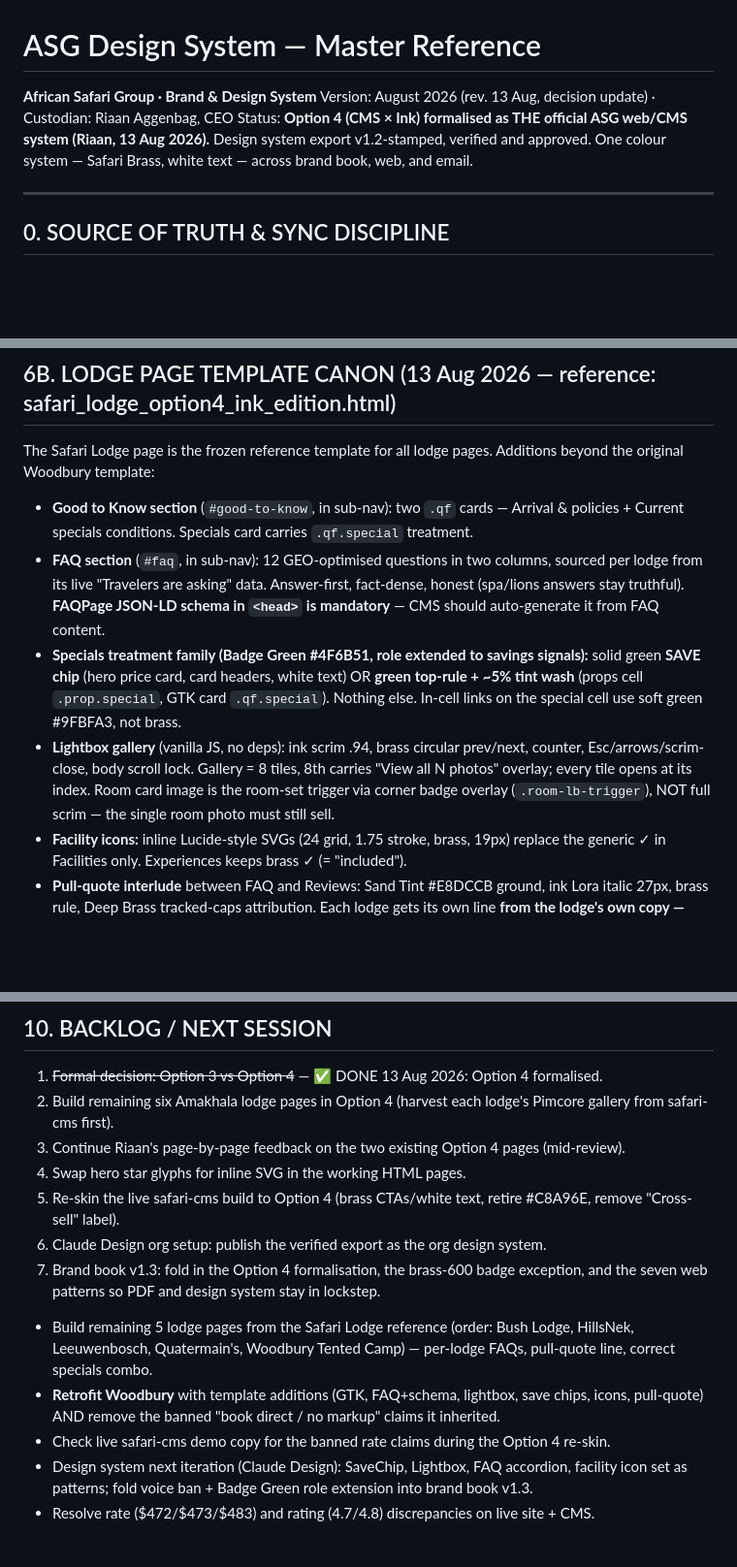
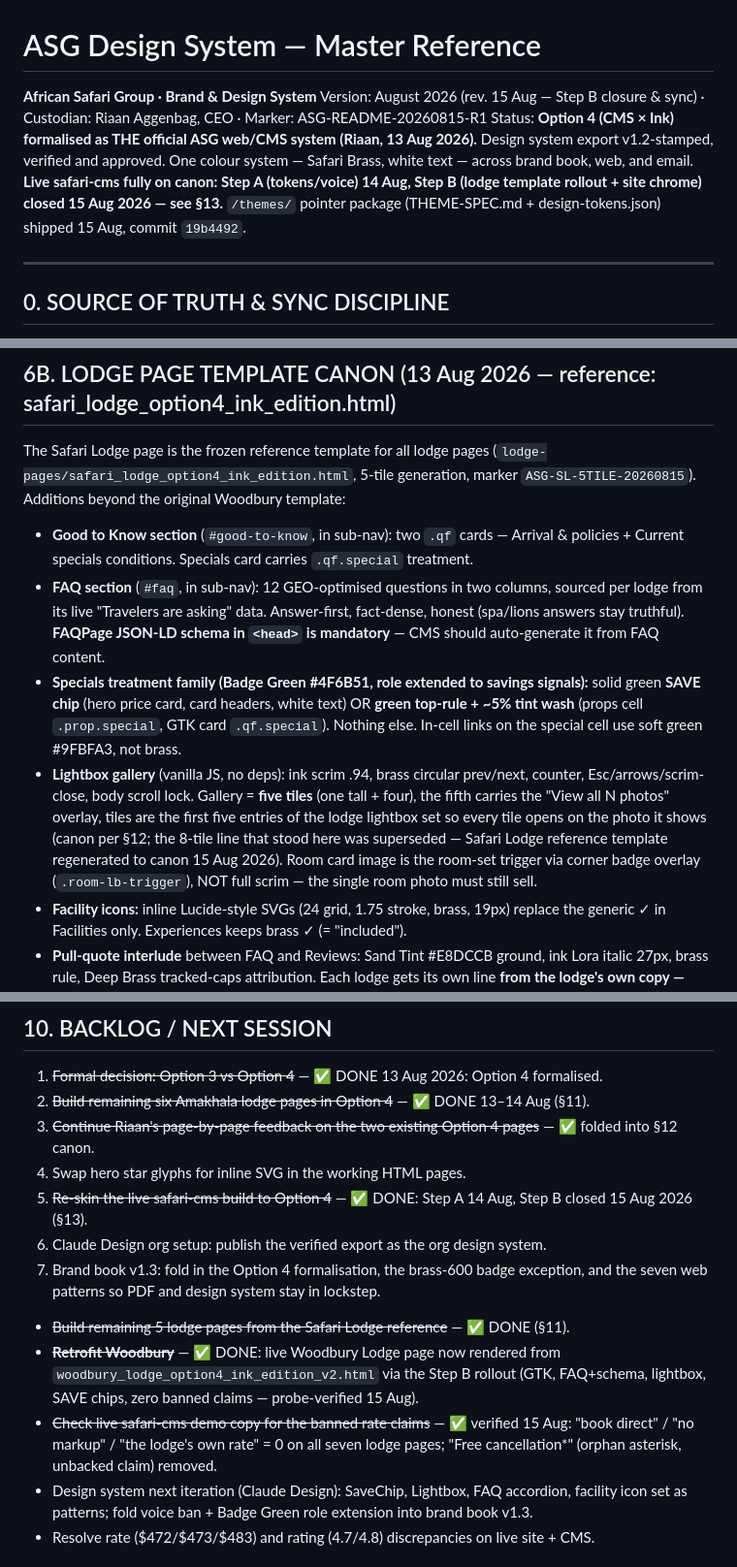
Before and after one commit to riaan-aggenbag/asg-brand-guidelines, a Markdown page: ASG_Design_System_README.md, 3 parts joined by grey strips. Shown at 97% size. GitHub-like rendering; blank space fills up the shorter version.

```diff
--- a/ASG_Design_System_README.md
+++ b/ASG_Design_System_README.md
@@ -1,7 +1,7 @@
 # ASG Design System — Master Reference
 **African Safari Group · Brand & Design System**
-Version: August 2026 (rev. 13 Aug, decision update) · Custodian: Riaan Aggenbag, CEO
-Status: **Option 4 (CMS × Ink) formalised as THE official ASG web/CMS system (Riaan, 13 Aug 2026).** Design system export v1.2-stamped, verified and approved. One colour system — Safari Brass, white text — across brand book, web, and email.
+Version: August 2026 (rev. 15 Aug — Step B closure & sync) · Custodian: Riaan Aggenbag, CEO · Marker: ASG-README-20260815-R1
+Status: **Option 4 (CMS × Ink) formalised as THE official ASG web/CMS system (Riaan, 13 Aug 2026).** Design system export v1.2-stamped, verified and approved. One colour system — Safari Brass, white text — across brand book, web, and email. **Live safari-cms fully on canon: Step A (tokens/voice) 14 Aug, Step B (lodge template rollout + site chrome) closed 15 Aug 2026 — see §13.** `/themes/` pointer package (THEME-SPEC.md + design-tokens.json) shipped 15 Aug, commit `19b4492`.
 
 ---
 
@@ -108,11 +110,11 @@ Authoritative, warm, never salesy. Specific beats superlative. Declarative sente
 ---
 
 ## 6B. LODGE PAGE TEMPLATE CANON (13 Aug 2026 — reference: safari_lodge_option4_ink_edition.html)
-The Safari Lodge page is the frozen reference template for all lodge pages. Additions beyond the original Woodbury template:
+The Safari Lodge page is the frozen reference template for all lodge pages (`lodge-pages/safari_lodge_option4_ink_edition.html`, 5-tile generation, marker `ASG-SL-5TILE-20260815`). Additions beyond the original Woodbury template:
 - **Good to Know section** (`#good-to-know`, in sub-nav): two `.qf` cards — Arrival & policies + Current specials conditions. Specials card carries `.qf.special` treatment.
 - **FAQ section** (`#faq`, in sub-nav): 12 GEO-optimised questions in two columns, sourced per lodge from its live "Travelers are asking" data. Answer-first, fact-dense, honest (spa/lions answers stay truthful). **FAQPage JSON-LD schema in `<head>` is mandatory** — CMS should auto-generate it from FAQ content.
 - **Specials treatment family (Badge Green #4F6B51, role extended to savings signals):** solid green **SAVE chip** (hero price card, card headers, white text) OR **green top-rule + ~5% tint wash** (props cell `.prop.special`, GTK card `.qf.special`). Nothing else. In-cell links on the special cell use soft green #9FBFA3, not brass.
-- **Lightbox gallery** (vanilla JS, no deps): ink scrim .94, brass circular prev/next, counter, Esc/arrows/scrim-close, body scroll lock. Gallery = 8 tiles, 8th carries "View all N photos" overlay; every tile opens at its index. Room card image is the room-set trigger via corner badge overlay (`.room-lb-trigger`), NOT full scrim — the single room photo must still sell.
+- **Lightbox gallery** (vanilla JS, no deps): ink scrim .94, brass circular prev/next, counter, Esc/arrows/scrim-close, body scroll lock. Gallery = **five tiles** (one tall + four), the fifth carries the "View all N photos" overlay, tiles are the first five entries of the lodge lightbox set so every tile opens on the photo it shows (canon per §12; the 8-tile line that stood here was superseded — Safari Lodge reference template regenerated to canon 15 Aug 2026). Room card image is the room-set trigger via corner badge overlay (`.room-lb-trigger`), NOT full scrim — the single room photo must still sell.
 - **Facility icons:** inline Lucide-style SVGs (24 grid, 1.75 stroke, brass, 19px) replace the generic ✓ in Facilities only. Experiences keeps brass ✓ (= "included").
 - **Pull-quote interlude** between FAQ and Reviews: Sand Tint #E8DCCB ground, ink Lora italic 27px, brass rule, Deep Brass tracked-caps attribution. Each lodge gets its own line **from the lodge's own copy — never a fabricated guest quote**.
 - **Reviews:** 6-card grid — mix of service quotes and real lodge guest excerpts (short, attributed). Live reviews are JS-rendered on amakhala.com (unextractable by fetch); production pipes the review feed into this layout.
@@ -171,15 +175,15 @@ The Claude Design export is the machine-usable form of everything above. Stamped
 ## 10. BACKLOG / NEXT SESSION
 
 1. ~~Formal decision: Option 3 vs Option 4~~ — ✅ DONE 13 Aug 2026: Option 4 formalised.
-2. Build remaining six Amakhala lodge pages in Option 4 (harvest each lodge's Pimcore gallery from safari-cms first).
-3. Continue Riaan's page-by-page feedback on the two existing Option 4 pages (mid-review).
+2. ~~Build remaining six Amakhala lodge pages in Option 4~~ — ✅ DONE 13–14 Aug (§11).
+3. ~~Continue Riaan's page-by-page feedback on the two existing Option 4 pages~~ — ✅ folded into §12 canon.
 4. Swap hero star glyphs for inline SVG in the working HTML pages.
-5. Re-skin the live safari-cms build to Option 4 (brass CTAs/white text, retire #C8A96E, remove "Cross-sell" label).
+5. ~~Re-skin the live safari-cms build to Option 4~~ — ✅ DONE: Step A 14 Aug, Step B closed 15 Aug 2026 (§13).
 6. Claude Design org setup: publish the verified export as the org design system.
 7. Brand book v1.3: fold in the Option 4 formalisation, the brass-600 badge exception, and the seven web patterns so PDF and design system stay in lockstep.
-- Build remaining 5 lodge pages from the Safari Lodge reference (order: Bush Lodge, HillsNek, Leeuwenbosch, Quatermain's, Woodbury Tented Camp) — per-lodge FAQs, pull-quote line, correct specials combo.
-- **Retrofit Woodbury** with template additions (GTK, FAQ+schema, lightbox, save chips, icons, pull-quote) AND remove the banned "book direct / no markup" claims it inherited.
-- Check live safari-cms demo copy for the banned rate claims during the Option 4 re-skin.
+- ~~Build remaining 5 lodge pages from the Safari Lodge reference~~ — ✅ DONE (§11).
+- ~~**Retrofit Woodbury**~~ — ✅ DONE: live Woodbury Lodge page now rendered from `woodbury_lodge_option4_ink_edition_v2.html` via the Step B rollout (GTK, FAQ+schema, lightbox, SAVE chips, zero banned claims — probe-verified 15 Aug).
+- ~~Check live safari-cms demo copy for the banned rate claims~~ — ✅ verified 15 Aug: "book direct" / "no markup" / "the lodge's own rate" = 0 on all seven lodge pages; "Free cancellation*" (orphan asterisk, unbacked claim) removed.
 - Design system next iteration (Claude Design): SaveChip, Lightbox, FAQ accordion, facility icon set as patterns; fold voice ban + Badge Green role extension into brand book v1.3.
 - Resolve rate ($472/$473/$483) and rating (4.7/4.8) discrepancies on live site + CMS.
 
```
Also changed, not shown: other parts of ASG_Design_System_README.md (+35 -4 lines).
